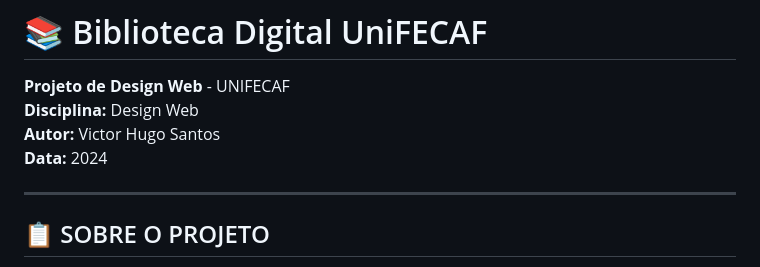
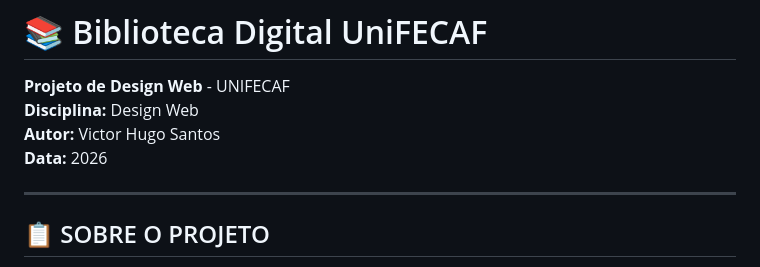
Before and after one commit to victorBR116/UnifecafWebDesing, a Markdown page: README.md, the part around the change. GitHub-like rendering.

```diff
--- a/README.md
+++ b/README.md
@@ -3,7 +3,7 @@
 **Projeto de Design Web** - UNIFECAF
 **Disciplina:** Design Web
 **Autor:** Victor Hugo Santos
-**Data:** 2024
+**Data:** 2026
 
 ---
 
```
